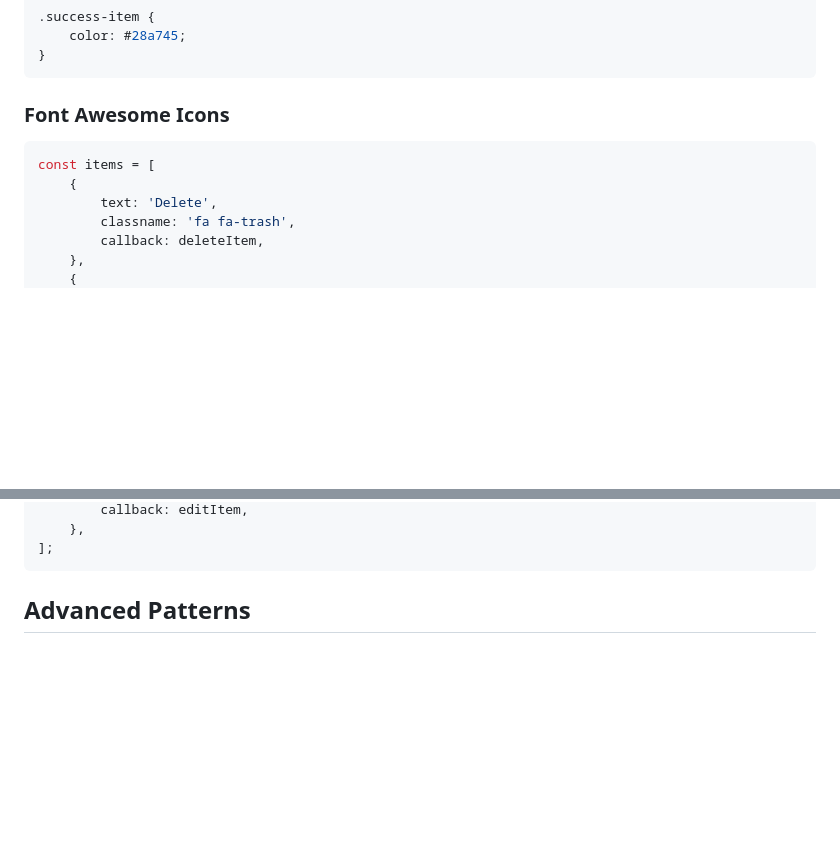
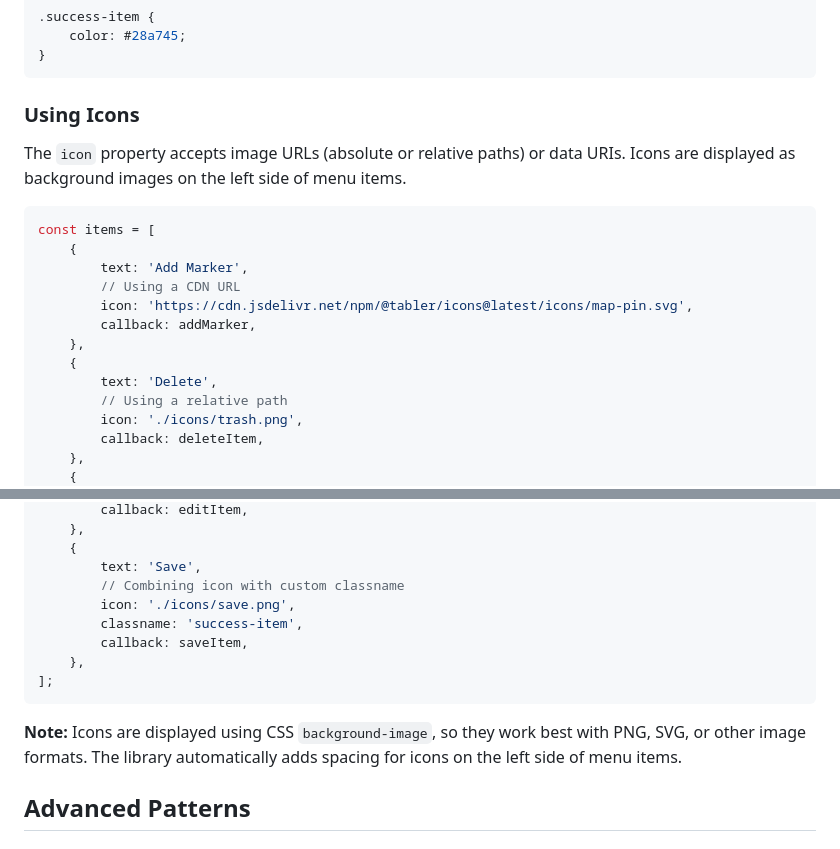
Before and after one commit to jonataswalker/ol-contextmenu, a Markdown page: docs/examples.md, 2 parts joined by grey strips. Drawn GitHub-style; blank space fills up the shorter version.

Commit message:
fix: remove font awesome example and add icons example

````diff
--- a/docs/examples.md
+++ b/docs/examples.md
@@ -287,13 +287,22 @@ const items = [
 }
 ```
 
-### Font Awesome Icons
+### Using Icons
+
+The `icon` property accepts image URLs (absolute or relative paths) or data URIs. Icons are displayed as background images on the left side of menu items.
 
 ```javascript
 const items = [
     {
+        text: 'Add Marker',
+        // Using a CDN URL
+        icon: 'https://cdn.jsdelivr.net/npm/@tabler/icons@latest/icons/map-pin.svg',
+        callback: addMarker,
+    },
+    {
         text: 'Delete',
-        classname: 'fa fa-trash',
+        // Using a relative path
+        icon: './icons/trash.png',
         callback: deleteItem,
     },
     {
@@ -302,7 +312,16 @@ const items = [
         callback: editItem,
+    },
+    {
+        text: 'Save',
+        // Combining icon with custom classname
+        icon: './icons/save.png',
+        classname: 'success-item',
+        callback: saveItem,
     },
 ];
 ```
+
+**Note:** Icons are displayed using CSS `background-image`, so they work best with PNG, SVG, or other image formats. The library automatically adds spacing for icons on the left side of menu items.
 
 ## Advanced Patterns
 
````
Also changed, not shown: other parts of docs/examples.md (+2 -1 lines).
